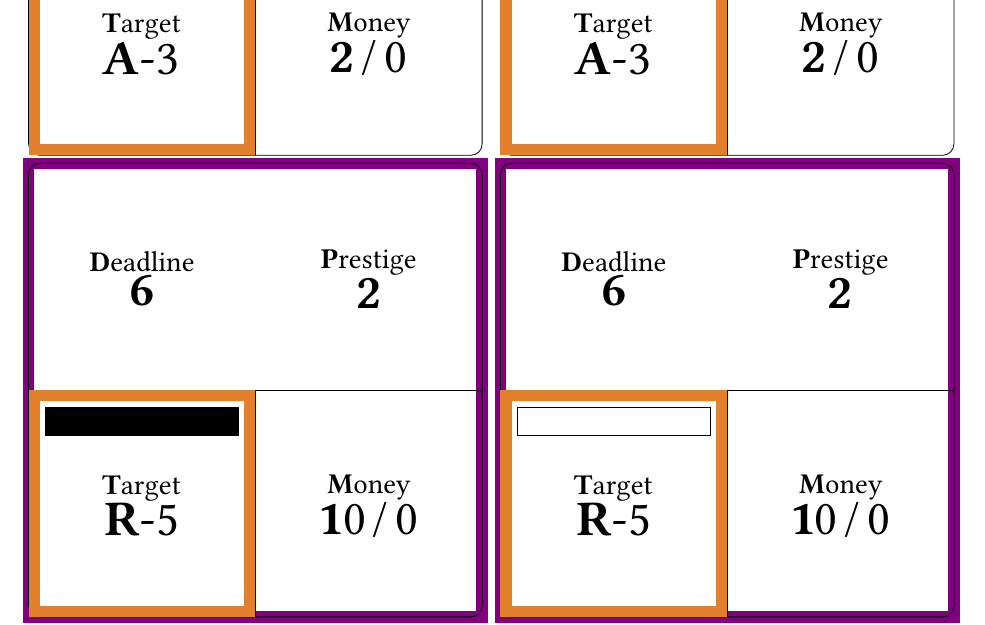
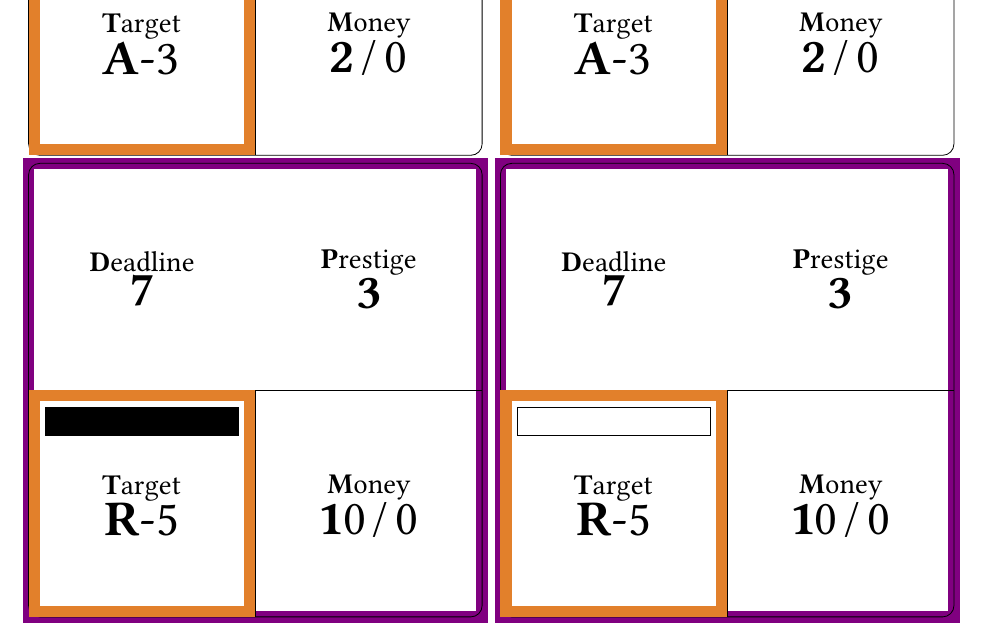
Before and after one commit to andreasfrisch/boardgame__studiesandme, a LaTeX document (src/trial_tiles.tex): part of page 6 of 6, cut so that both start at the same text. Compiled offline with pdfLaTeX.

Commit message:
minor tile update

```diff
--- a/src/trial_tiles.tex
+++ b/src/trial_tiles.tex
@@ -273,16 +273,16 @@
 \begin{tikzpicture}
 	\trialTileLayoutPrestige
 	\target{orange}{black}{R-5}
-	\prestige{2}
+	\prestige{3}
 	\money{10}{0}
-	\deadline{6}
+	\deadline{7}
 \end{tikzpicture}
 \begin{tikzpicture}
 	\trialTileLayoutPrestige
 	\target{orange}{white}{R-5}
-	\prestige{2}
+	\prestige{3}
 	\money{10}{0}
-	\deadline{6}
+	\deadline{7}
 \end{tikzpicture}
 \begin{tikzpicture}
 	\trialTileLayoutPrestige
```
Also changed, not shown: motivation_tiles.pdf, playerboards.pdf, support_tiles.pdf, trial_tiles.pdf, src/trial_tiles.tex (8 more changed lines).
